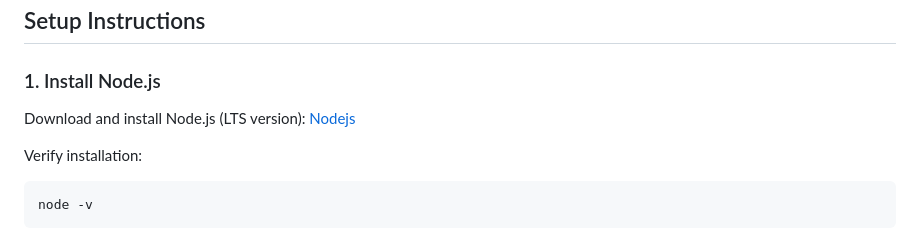
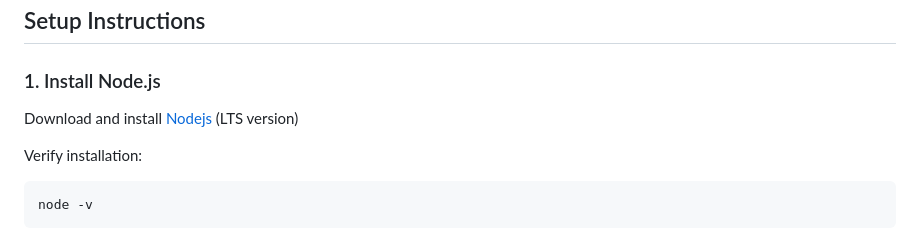
Before and after one commit to SanthoshKumar150822/Customer-Identity-Reconciliation-Service, a Markdown page: README.md, the part around one of its changes. Rendered like a GitHub page.

````diff
--- a/README.md
+++ b/README.md
@@ -72,7 +72,7 @@ Customer-Identity-Reconciliation-Service/
 ## Setup Instructions
 
 ### 1. Install Node.js
-Download and install Node.js (LTS version): [Nodejs](https://nodejs.org)
+Download and install [Nodejs](https://nodejs.org) (LTS version)
 
 Verify installation:
 ```
````
Also changed, not shown: other parts of README.md (+1 -0 lines).
